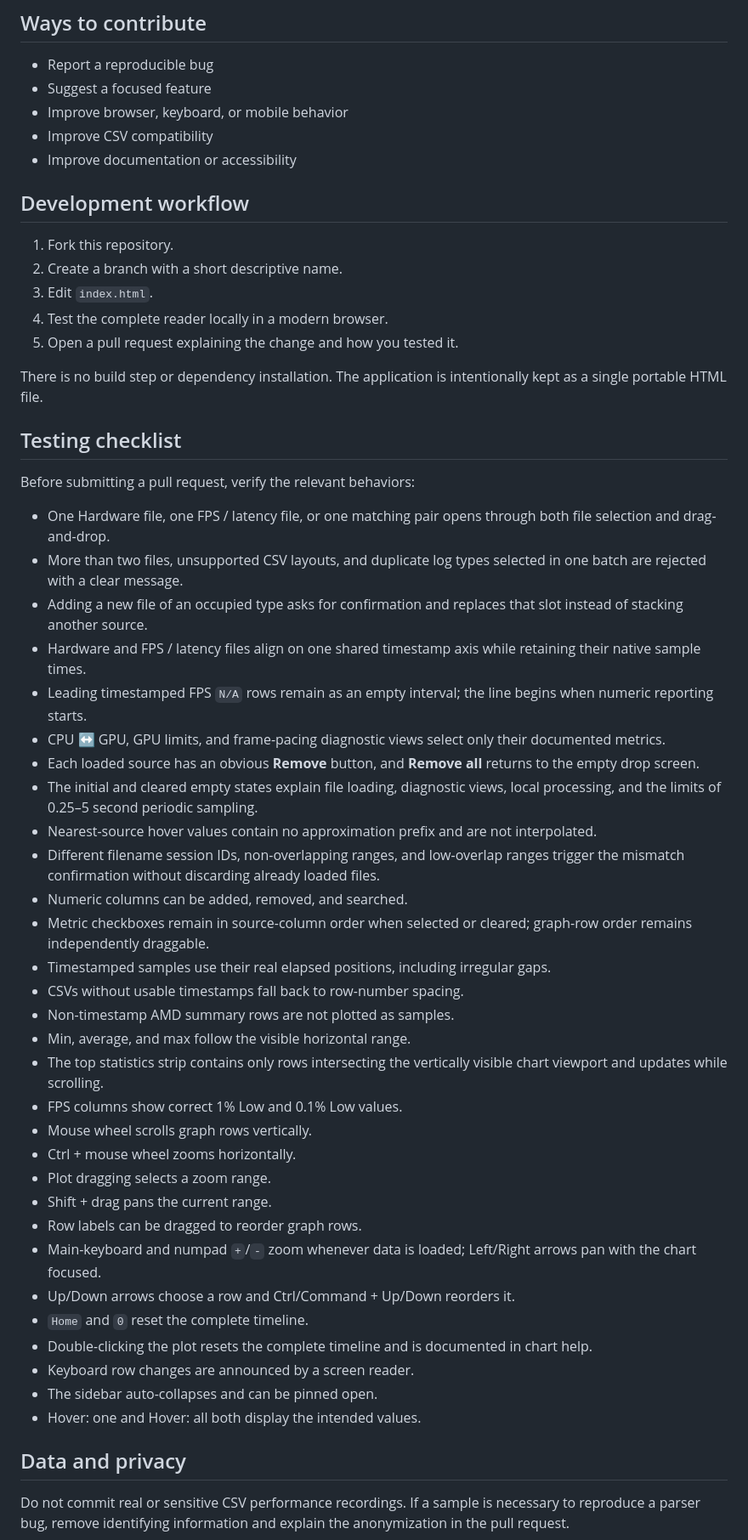
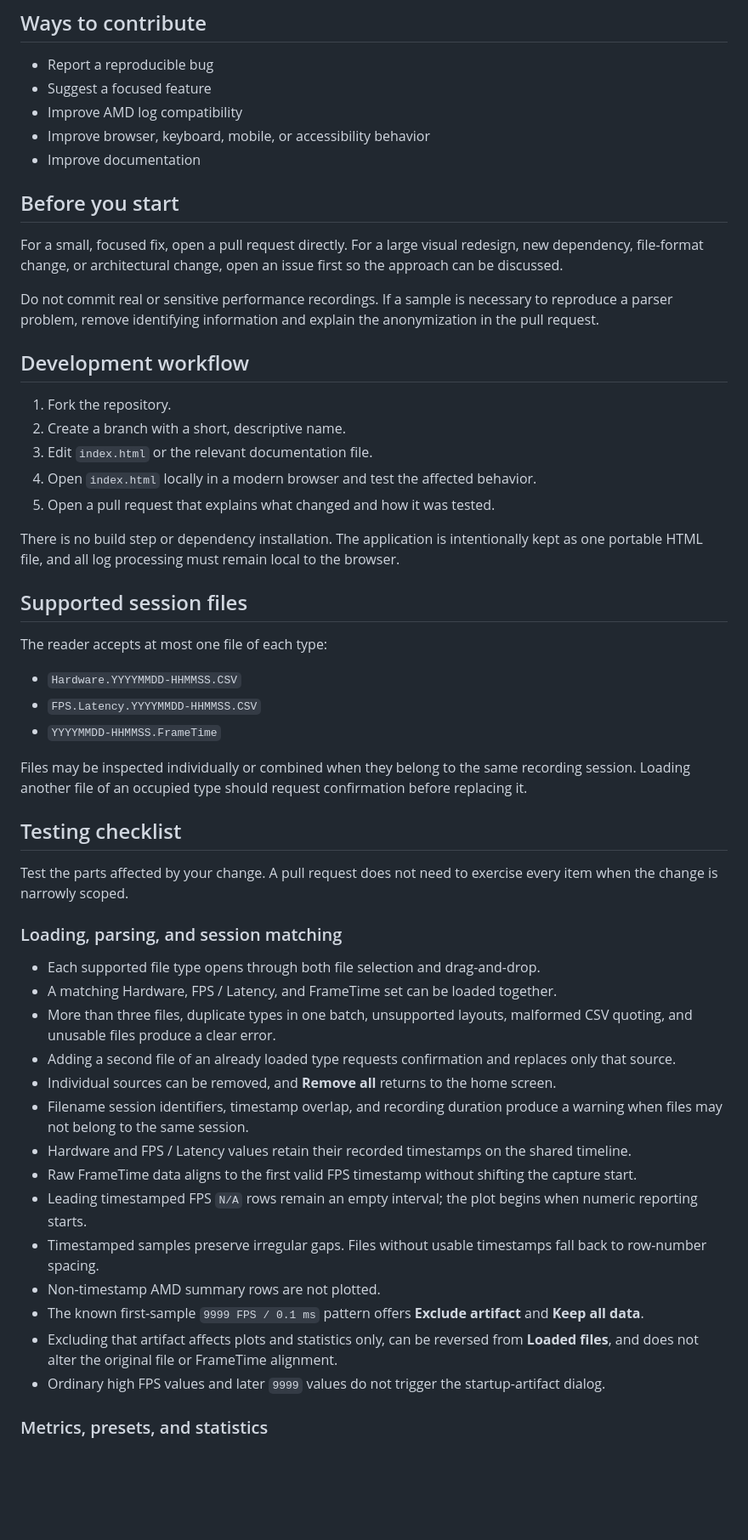
Before and after one commit to deftmousetail/Adrenalin-logs, a Markdown page: CONTRIBUTING.md, the part around one of its changes. Shown at 85% size. Drawn GitHub-style; blank space fills up the shorter version.

Commit message:
Update contributing guide for public v1.0
Bring contributor instructions and the testing checklist in line with the current public release.

```diff
--- a/CONTRIBUTING.md
+++ b/CONTRIBUTING.md
@@ -6,56 +6,56 @@ Thanks for helping improve AMD Adrenalin CSV Reader.
 
 - Report a reproducible bug
 - Suggest a focused feature
-- Improve browser, keyboard, or mobile behavior
-- Improve CSV compatibility
-- Improve documentation or accessibility
+- Improve AMD log compatibility
+- Improve browser, keyboard, mobile, or accessibility behavior
+- Improve documentation
+
+## Before you start
+
+For a small, focused fix, open a pull request directly. For a large visual redesign, new dependency, file-format change, or architectural change, open an issue first so the approach can be discussed.
+
+Do not commit real or sensitive performance recordings. If a sample is necessary to reproduce a parser problem, remove identifying information and explain the anonymization in the pull request.
 
 ## Development workflow
 
-1. Fork this repository.
-2. Create a branch with a short descriptive name.
-3. Edit `index.html`.
-4. Test the complete reader locally in a modern browser.
-5. Open a pull request explaining the change and how you tested it.
+1. Fork the repository.
+2. Create a branch with a short, descriptive name.
+3. Edit `index.html` or the relevant documentation file.
+4. Open `index.html` locally in a modern browser and test the affected behavior.
+5. Open a pull request that explains what changed and how it was tested.
 
-There is no build step or dependency installation. The application is intentionally kept as a single portable HTML file.
+There is no build step or dependency installation. The application is intentionally kept as one portable HTML file, and all log processing must remain local to the browser.
+
+## Supported session files
+
+The reader accepts at most one file of each type:
+
+- `Hardware.YYYYMMDD-HHMMSS.CSV`
+- `FPS.Latency.YYYYMMDD-HHMMSS.CSV`
+- `YYYYMMDD-HHMMSS.FrameTime`
+
+Files may be inspected individually or combined when they belong to the same recording session. Loading another file of an occupied type should request confirmation before replacing it.
 
 ## Testing checklist
 
-Before submitting a pull request, verify the relevant behaviors:
+Test the parts affected by your change. A pull request does not need to exercise every item when the change is narrowly scoped.
 
-- One Hardware file, one FPS / latency file, or one matching pair opens through both file selection and drag-and-drop.
-- More than two files, unsupported CSV layouts, and duplicate log types selected in one batch are rejected with a clear message.
-- Adding a new file of an occupied type asks for confirmation and replaces that slot instead of stacking another source.
-- Hardware and FPS / latency files align on one shared timestamp axis while retaining their native sample times.
-- Leading timestamped FPS `N/A` rows remain as an empty interval; the line begins when numeric reporting starts.
-- CPU ↔ GPU, GPU limits, and frame-pacing diagnostic views select only their documented metrics.
-- Each loaded source has an obvious **Remove** button, and **Remove all** returns to the empty drop screen.
-- The initial and cleared empty states explain file loading, diagnostic views, local processing, and the limits of 0.25–5 second periodic sampling.
-- Nearest-source hover values contain no approximation prefix and are not interpolated.
-- Different filename session IDs, non-overlapping ranges, and low-overlap ranges trigger the mismatch confirmation without discarding already loaded files.
-- Numeric columns can be added, removed, and searched.
-- Metric checkboxes remain in source-column order when selected or cleared; graph-row order remains independently draggable.
-- Timestamped samples use their real elapsed positions, including irregular gaps.
-- CSVs without usable timestamps fall back to row-number spacing.
-- Non-timestamp AMD summary rows are not plotted as samples.
-- Min, average, and max follow the visible horizontal range.
-- The top statistics strip contains only rows intersecting the vertically visible chart viewport and updates while scrolling.
-- FPS columns show correct 1% Low and 0.1% Low values.
-- Mouse wheel scrolls graph rows vertically.
-- Ctrl + mouse wheel zooms horizontally.
-- Plot dragging selects a zoom range.
-- Shift + drag pans the current range.
-- Row labels can be dragged to reorder graph rows.
-- Main-keyboard and numpad `+`/`-` zoom whenever data is loaded; Left/Right arrows pan with the chart focused.
-- Up/Down arrows choose a row and Ctrl/Command + Up/Down reorders it.
-- `Home` and `0` reset the complete timeline.
-- Double-clicking the plot resets the complete timeline and is documented in chart help.
-- Keyboard row changes are announced by a screen reader.
-- The sidebar auto-collapses and can be pinned open.
-- Hover: one and Hover: all both display the intended values.
+### Loading, parsing, and session matching
 
-## Data and privacy
+- Each supported file type opens through both file selection and drag-and-drop.
+- A matching Hardware, FPS / Latency, and FrameTime set can be loaded together.
+- More than three files, duplicate types in one batch, unsupported layouts, malformed CSV quoting, and unusable files produce a clear error.
+- Adding a second file of an already loaded type requests confirmation and replaces only that source.
+- Individual sources can be removed, and **Remove all** returns to the home screen.
+- Filename session identifiers, timestamp overlap, and recording duration produce a warning when files may not belong to the same session.
+- Hardware and FPS / Latency values retain their recorded timestamps on the shared timeline.
+- Raw FrameTime data aligns to the first valid FPS timestamp without shifting the capture start.
+- Leading timestamped FPS `N/A` rows remain an empty interval; the plot begins when numeric reporting starts.
+- Timestamped samples preserve irregular gaps. Files without usable timestamps fall back to row-number spacing.
+- Non-timestamp AMD summary rows are not plotted.
+- The known first-sample `9999 FPS / 0.1 ms` pattern offers **Exclude artifact** and **Keep all data**.
+- Excluding that artifact affects plots and statistics only, can be reversed from **Loaded files**, and does not alter the original file or FrameTime alignment.
+- Ordinary high FPS values and later `9999` values do not trigger the startup-artifact dialog.
 
-Do not commit real or sensitive CSV performance recordings. If a sample is necessary to reproduce a parser bug, remove identifying information and explain the anonymization in the pull request.
+### Metrics, presets, and statistics
 
```
Also changed, not shown: other parts of CONTRIBUTING.md (+49 -2 lines).
